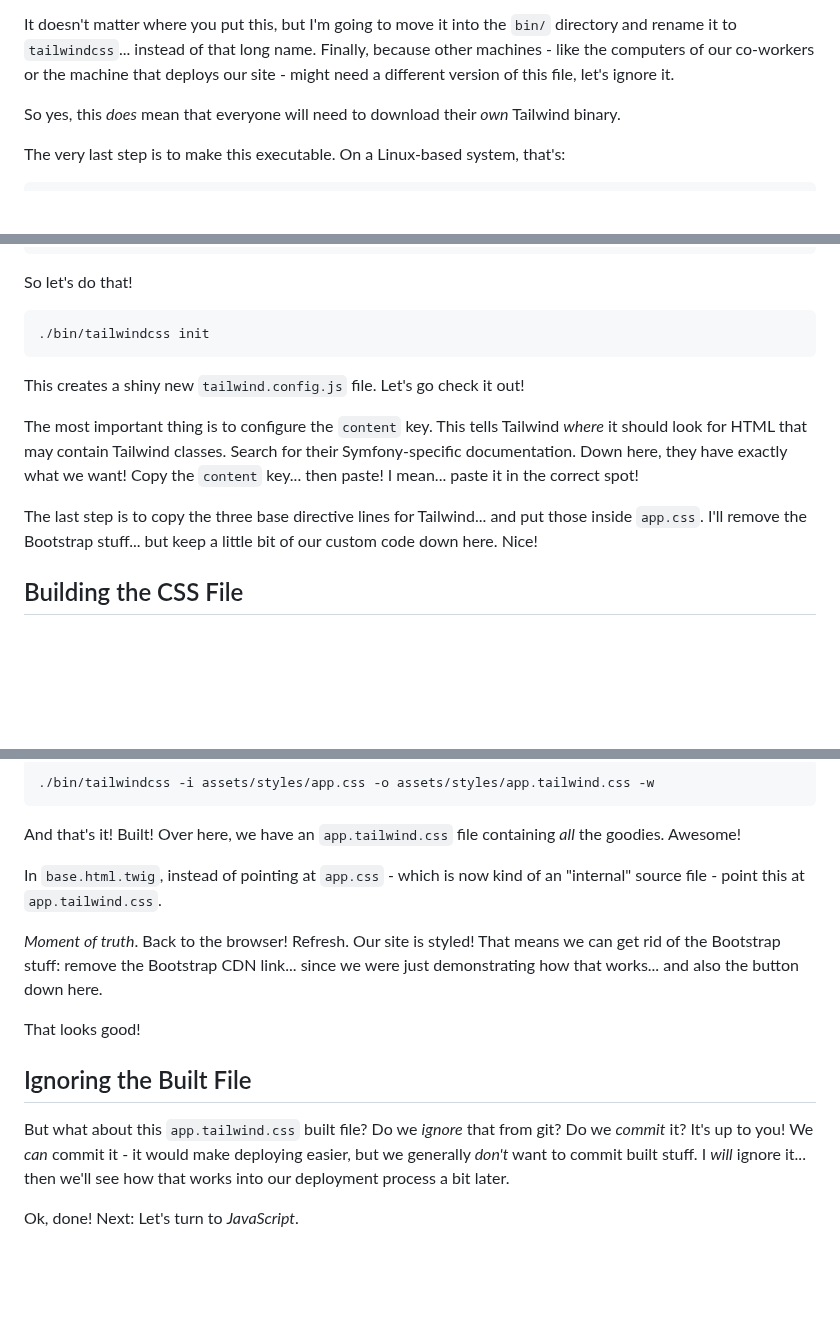
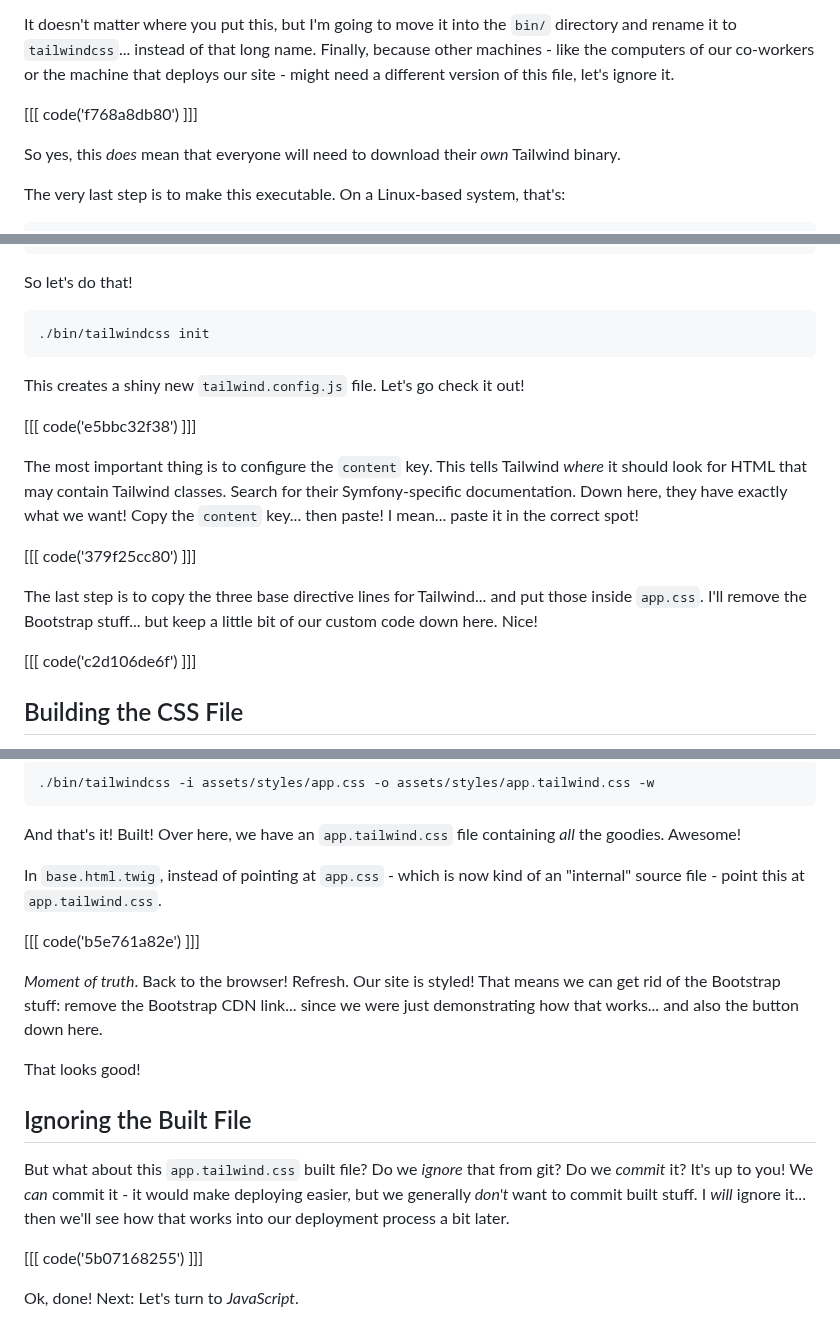
Before and after one commit to SymfonyCasts/asset-mapper, a Markdown page: sfcasts/tailwind.md, 3 parts joined by grey strips. Rendered like a GitHub page; blank space fills up the shorter version.

Commit message:
Add code blocks to chapter: tailwind.md

```diff
--- a/sfcasts/tailwind.md
+++ b/sfcasts/tailwind.md
@@ -36,6 +36,8 @@ directory and rename it to `tailwindcss`... instead of that long name. Finally,
 because other machines - like the computers of our co-workers or the machine
 that deploys our site - might need a different version of this file, let's ignore
 it.
+
+[[[ code('f768a8db80') ]]]
 
 So yes, this *does* mean that everyone will need to download their *own* Tailwind
 binary.
@@ -77,14 +79,20 @@ So let's do that!
 
 This creates a shiny new `tailwind.config.js` file. Let's go check it out!
 
+[[[ code('e5bbc32f38') ]]]
+
 The most important thing is to configure the `content` key. This tells Tailwind
 *where* it should look for HTML that may contain Tailwind classes. Search for their
 Symfony-specific  documentation. Down here, they have exactly what we want! Copy
 the `content` key... then paste! I mean... paste it in the correct spot!
 
+[[[ code('379f25cc80') ]]]
+
 The last step is to copy the three base directive lines for Tailwind... and put
 those inside `app.css`. I'll remove the Bootstrap stuff... but keep a little bit
 of our custom code down here. Nice!
+
+[[[ code('c2d106de6f') ]]]
 
 ## Building the CSS File
 
@@ -104,6 +112,8 @@ And that's it! Built! Over here, we have an `app.tailwind.css` file containing
 In `base.html.twig`, instead of pointing at `app.css` - which is now kind of an
 "internal" source file - point this at `app.tailwind.css`.
 
+[[[ code('b5e761a82e') ]]]
+
 *Moment of truth*. Back to the browser! Refresh. Our site is styled! That means we
 can get rid of the Bootstrap stuff: remove the Bootstrap CDN link... since we were
 just demonstrating how that works... and also the button down here.
@@ -117,4 +127,6 @@ Do we *commit* it?  It's up to you! We *can* commit it - it would make deploying
 easier, but we generally *don't* want to commit built stuff. I *will* ignore it...
 then we'll see how that works into our deployment process a bit later.
 
+[[[ code('5b07168255') ]]]
+
 Ok, done! Next: Let's turn to *JavaScript*.
```
